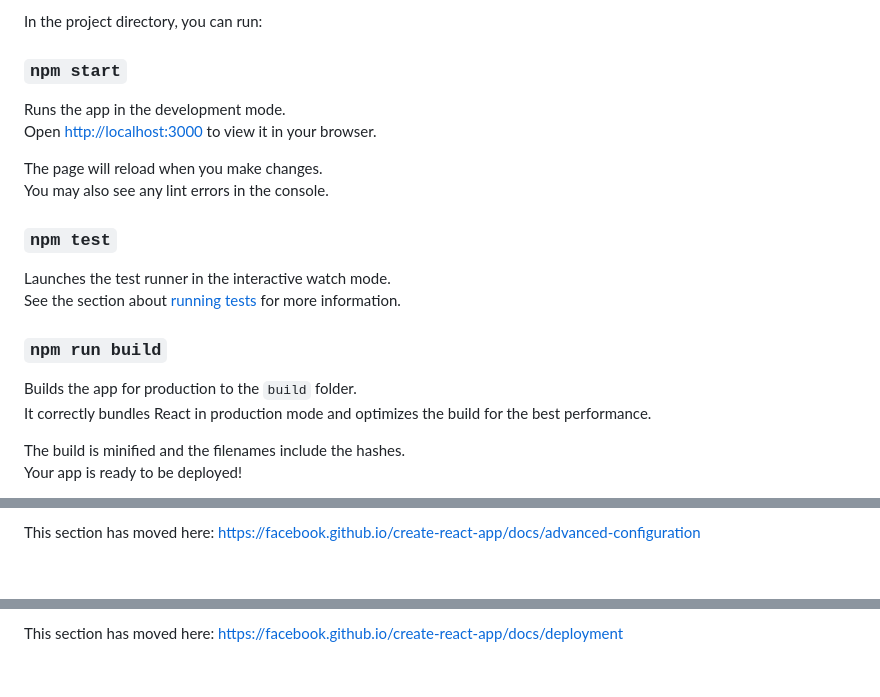
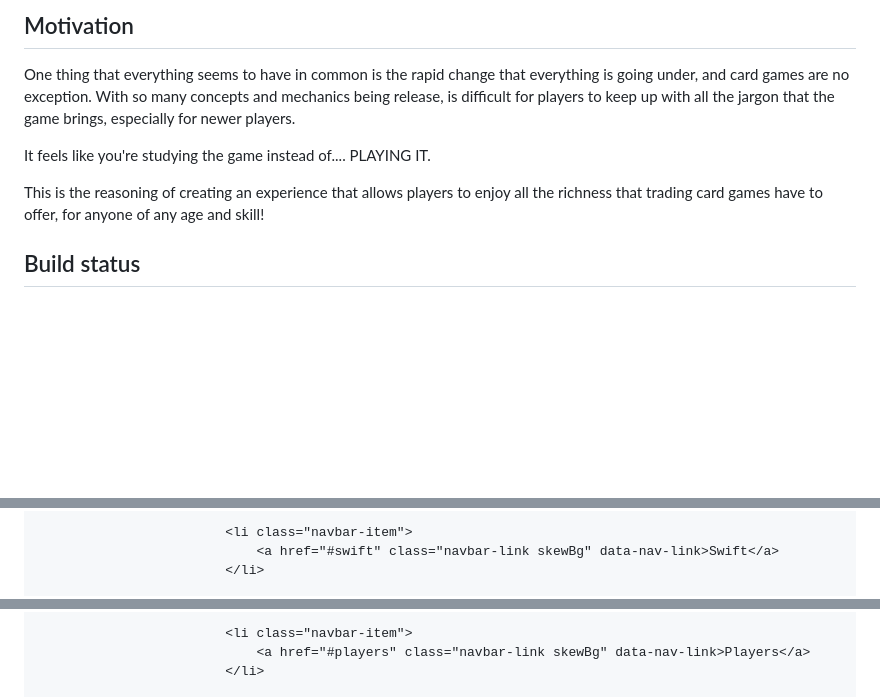
Before and after one commit to GreyLeaf23/tcg_swift, a Markdown page: README.md, 3 parts joined by grey strips. GitHub-like rendering; blank space fills up the shorter version.

```diff
--- a/README.md
+++ b/README.md
@@ -6,24 +6,17 @@ This project was bootstrapped with [Create React App](https://github.com/faceboo
 
-In the project directory, you can run:
+## Motivation
 
-### `npm start`
 
-Runs the app in the development mode.\
-Open [http://localhost:3000](http://localhost:3000) to view it in your browser.
+One thing that everything seems to have in common is the rapid change that everything is going under, and card games are no exception.
+With so many concepts and mechanics being release, is difficult for players to keep up with all the jargon that the game brings, especially for newer players.
 
-The page will reload when you make changes.\
-You may also see any lint errors in the console.
+It feels like you're studying the game instead of.... PLAYING IT.
 
-### `npm test`
+This is the reasoning of creating an experience that allows players to enjoy all the richness that trading card games have to offer, for anyone
+of any age and skill!
 
-Launches the test runner in the interactive watch mode.\
-See the section about [running tests](https://facebook.github.io/create-react-app/docs/running-tests) for more information.
 
-### `npm run build`
+## Build status
 
-Builds the app for production to the `build` folder.\
-It correctly bundles React in production mode and optimizes the build for the best performance.
 
-The build is minified and the filenames include the hashes.\
-Your app is ready to be deployed!
 
@@ -61,3 +68,5 @@ This section has moved here: [https://facebook.github.io/create-react-app/docs/m
 
-This section has moved here: [https://facebook.github.io/create-react-app/docs/advanced-configuration](https://facebook.github.io/create-react-app/docs/advanced-configuration)
+                        <li class="navbar-item">
+                            <a href="#swift" class="navbar-link skewBg" data-nav-link>Swift</a>
+                        </li>
 
@@ -65,3 +76,5 @@ This section has moved here: [https://facebook.github.io/create-react-app/docs/a
 
-This section has moved here: [https://facebook.github.io/create-react-app/docs/deployment](https://facebook.github.io/create-react-app/docs/deployment)
+                        <li class="navbar-item">
+                            <a href="#players" class="navbar-link skewBg" data-nav-link>Players</a>
+                        </li>
 
```
Also changed, not shown: other parts of README.md (+201 -22 lines).
